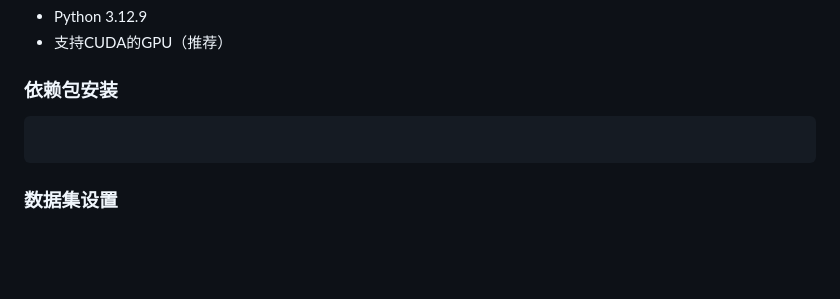
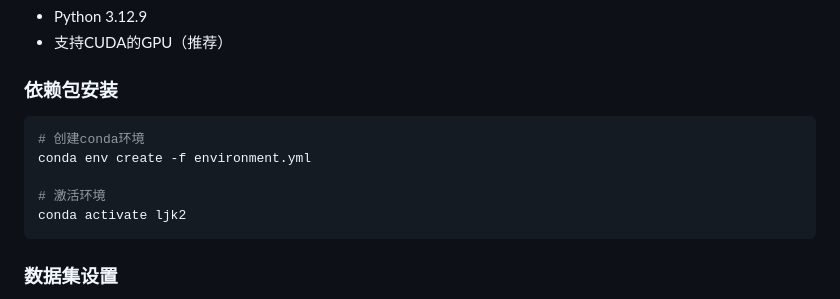
Before and after one commit to LJK666666666/radioML-v3, a Markdown page: README.md, the part around the change. GitHub-like rendering; blank space fills up the shorter version.

Commit message:
更新README.md

````diff
--- a/README.md
+++ b/README.md
@@ -49,7 +49,11 @@
 
 ### 依赖包安装
 ```bash
+# 创建conda环境
+conda env create -f environment.yml
 
+# 激活环境
+conda activate ljk2
 ```
 
 ### 数据集设置
````
